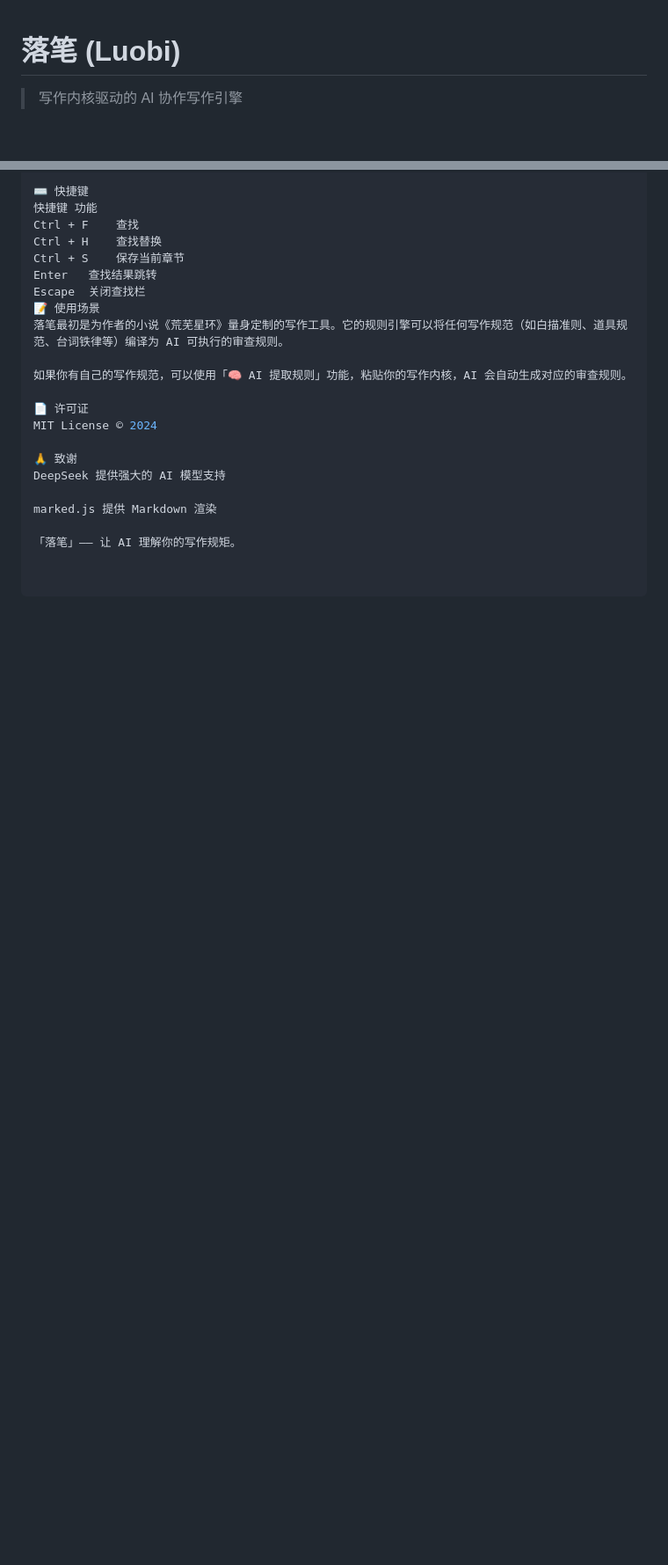
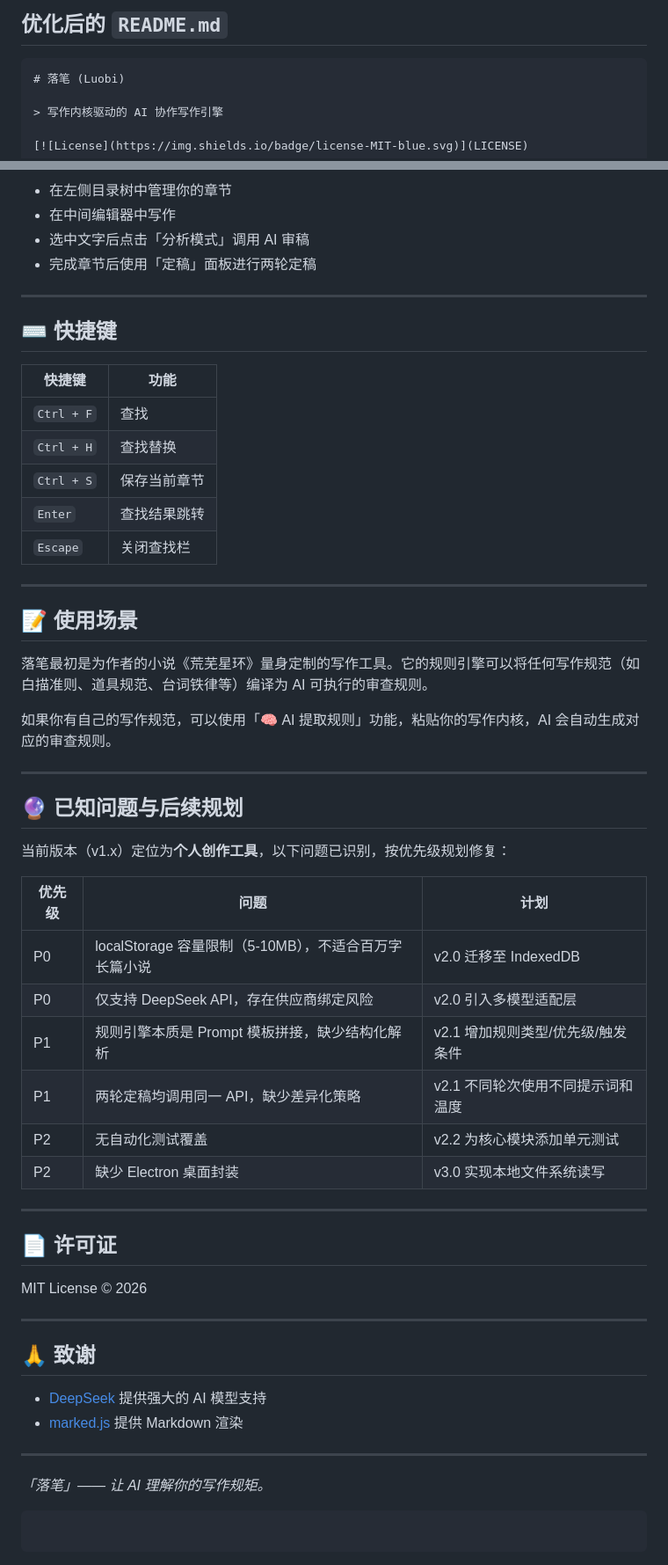
Before and after one commit to yezi-04/luobi, a Markdown page: README.md, 2 parts joined by grey strips. Shown at 88% size. Rendered like a GitHub page; blank space fills up the shorter version.

Commit message:
docs: 优化README结构，补充已知问题与后续规划，更新许可证年份

````diff
--- a/README.md
+++ b/README.md
@@ -1,3 +1,6 @@
+## 优化后的 `README.md`
+
+```markdown
 # 落笔 (Luobi)
 
 > 写作内核驱动的 AI 协作写作引擎
@@ -89,22 +88,58 @@ cd luobi
 
-⌨️ 快捷键
-快捷键	功能
-Ctrl + F	查找
-Ctrl + H	查找替换
-Ctrl + S	保存当前章节
-Enter	查找结果跳转
-Escape	关闭查找栏
-📝 使用场景
+- 在左侧目录树中管理你的章节
+- 在中间编辑器中写作
+- 选中文字后点击「分析模式」调用 AI 审稿
+- 完成章节后使用「定稿」面板进行两轮定稿
+
+---
+
+## ⌨️ 快捷键
+
+| 快捷键 | 功能 |
+|--------|------|
+| `Ctrl + F` | 查找 |
+| `Ctrl + H` | 查找替换 |
+| `Ctrl + S` | 保存当前章节 |
+| `Enter` | 查找结果跳转 |
+| `Escape` | 关闭查找栏 |
+
+---
+
+## 📝 使用场景
+
 落笔最初是为作者的小说《荒芜星环》量身定制的写作工具。它的规则引擎可以将任何写作规范（如白描准则、道具规范、台词铁律等）编译为 AI 可执行的审查规则。
 
 如果你有自己的写作规范，可以使用「🧠 AI 提取规则」功能，粘贴你的写作内核，AI 会自动生成对应的审查规则。
 
-📄 许可证
-MIT License © 2024
+---
 
-🙏 致谢
-DeepSeek 提供强大的 AI 模型支持
+## 🔮 已知问题与后续规划
 
-marked.js 提供 Markdown 渲染
+当前版本（v1.x）定位为**个人创作工具**，以下问题已识别，按优先级规划修复：
 
-「落笔」—— 让 AI 理解你的写作规矩。
+| 优先级 | 问题 | 计划 |
+|--------|------|------|
+| P0 | localStorage 容量限制（5-10MB），不适合百万字长篇小说 | v2.0 迁移至 IndexedDB |
+| P0 | 仅支持 DeepSeek API，存在供应商绑定风险 | v2.0 引入多模型适配层 |
+| P1 | 规则引擎本质是 Prompt 模板拼接，缺少结构化解析 | v2.1 增加规则类型/优先级/触发条件 |
+| P1 | 两轮定稿均调用同一 API，缺少差异化策略 | v2.1 不同轮次使用不同提示词和温度 |
+| P2 | 无自动化测试覆盖 | v2.2 为核心模块添加单元测试 |
+| P2 | 缺少 Electron 桌面封装 | v3.0 实现本地文件系统读写 |
+
+---
+
+## 📄 许可证
+
+MIT License © 2026
+
+---
+
+## 🙏 致谢
+
+- [DeepSeek](https://deepseek.com) 提供强大的 AI 模型支持
+- [marked.js](https://github.com/markedjs/marked) 提供 Markdown 渲染
+
+---
+
+*「落笔」—— 让 AI 理解你的写作规矩。*
+```
````
Also changed, not shown: other parts of README.md (+11 -15 lines).
